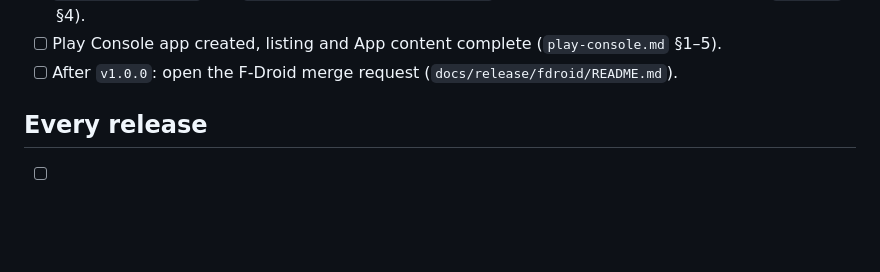
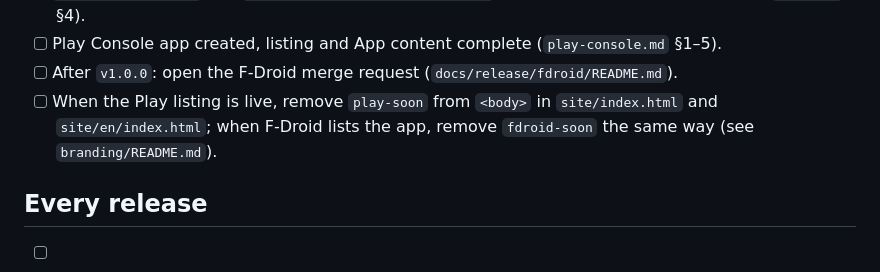
Before and after one commit to vferries/encarte, a Markdown page: docs/release-checklist.md, the part around the change. GitHub-like rendering; blank space fills up the shorter version.

Commit message:
docs: note when to show the store badges on encarte.fr

```diff
--- a/docs/release-checklist.md
+++ b/docs/release-checklist.md
@@ -19,6 +19,8 @@ F-Droid in `docs/release/fdroid/README.md`.
 - [ ] `https://encarte.fr` and `https://encarte.fr/privacy.html` live over HTTPS, domain verified (`setup.md` §4).
 - [ ] Play Console app created, listing and App content complete (`play-console.md` §1–5).
 - [ ] After `v1.0.0`: open the F-Droid merge request (`docs/release/fdroid/README.md`).
+- [ ] When the Play listing is live, remove `play-soon` from `<body>` in `site/index.html` and `site/en/index.html`;
+      when F-Droid lists the app, remove `fdroid-soon` the same way (see `branding/README.md`).
 
 ## Every release
 
```
